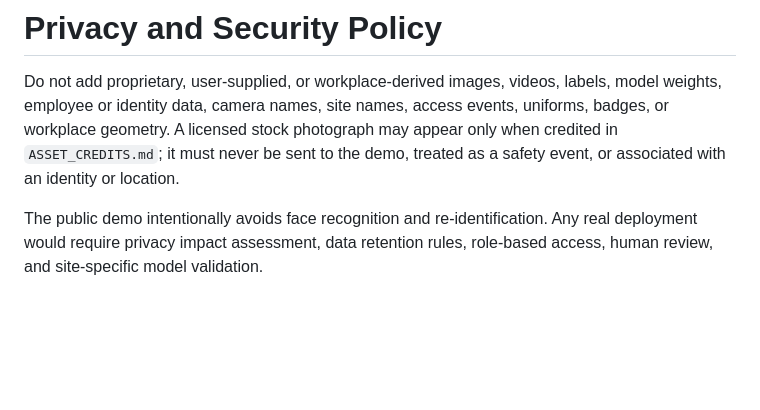
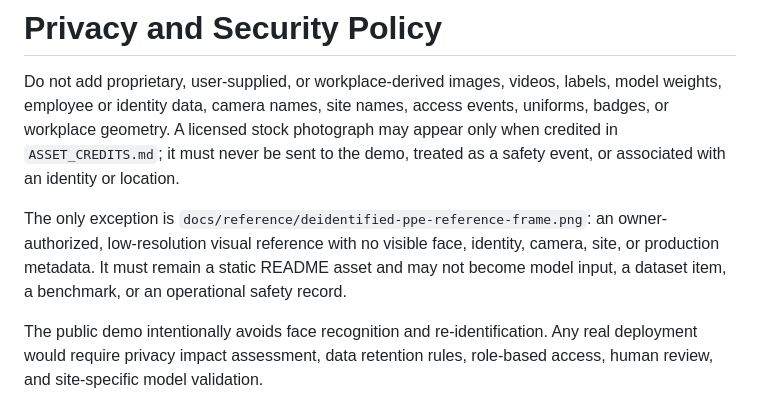
Before and after one commit to ozanydemir/ppe-vision-workflow-demo, a Markdown page: SECURITY.md, the part around the change. GitHub-like rendering; blank space fills up the shorter version.

```diff
--- a/SECURITY.md
+++ b/SECURITY.md
@@ -5,6 +5,11 @@ employee or identity data, camera names, site names, access events, uniforms, ba
 geometry. A licensed stock photograph may appear only when credited in `ASSET_CREDITS.md`; it must
 never be sent to the demo, treated as a safety event, or associated with an identity or location.
 
+The only exception is `docs/reference/deidentified-ppe-reference-frame.png`: an owner-authorized,
+low-resolution visual reference with no visible face, identity, camera, site, or production metadata.
+It must remain a static README asset and may not become model input, a dataset item, a benchmark, or
+an operational safety record.
+
 The public demo intentionally avoids face recognition and re-identification. Any real deployment
 would require privacy impact assessment, data retention rules, role-based access, human review, and
 site-specific model validation.
```
Also changed, not shown: ASSET_CREDITS.md (+6 -0 lines), README.md (+15 -3 lines), docs/reference/deidentified-ppe-reference-frame.png (added).
